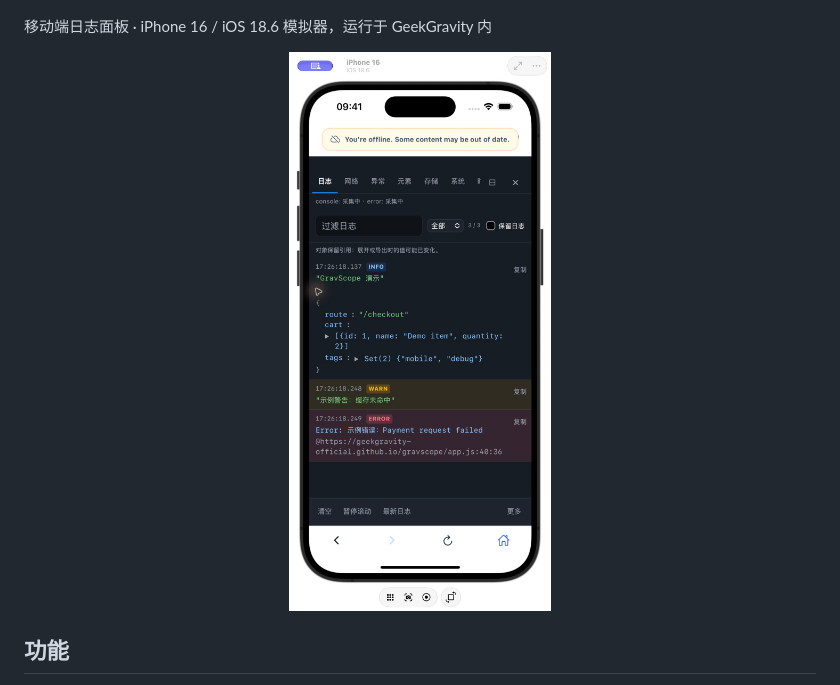
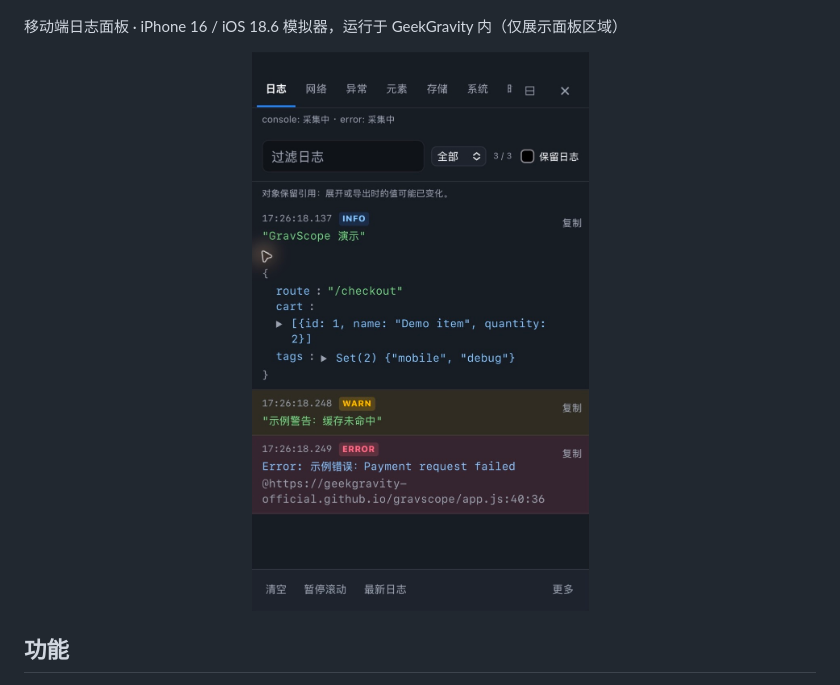
Before and after one commit to geekgravity-official/gravscope, a Markdown page: README.zh-CN.md, the part around the change. Drawn GitHub-style; pictures changed too: docs/images/console-ios-0.2.1.jpg.

```diff
--- a/README.zh-CN.md
+++ b/README.zh-CN.md
@@ -16,7 +16,7 @@ v0.2.1 官网与实际日志面板截图。[打开在线实验台](https://geekg
 
 ![GravScope 官网首页，展示项目定位、接入入口与功能示意](https://raw.githubusercontent.com/geekgravity-official/gravscope/main/docs/images/website-0.2.1.jpg)
 
-移动端日志面板 · iPhone 16 / iOS 18.6 模拟器，运行于 GeekGravity 内
+移动端日志面板 · iPhone 16 / iOS 18.6 模拟器，运行于 GeekGravity 内（仅展示面板区域）
 
 <p align="center">
   <img src="https://raw.githubusercontent.com/geekgravity-official/gravscope/main/docs/images/console-ios-0.2.1.jpg" alt="GravScope 在 iPhone 16 模拟器 GeekGravity 内的移动端日志面板" width="360" />
```
Also changed, not shown: README.md (+1 -1 lines).
